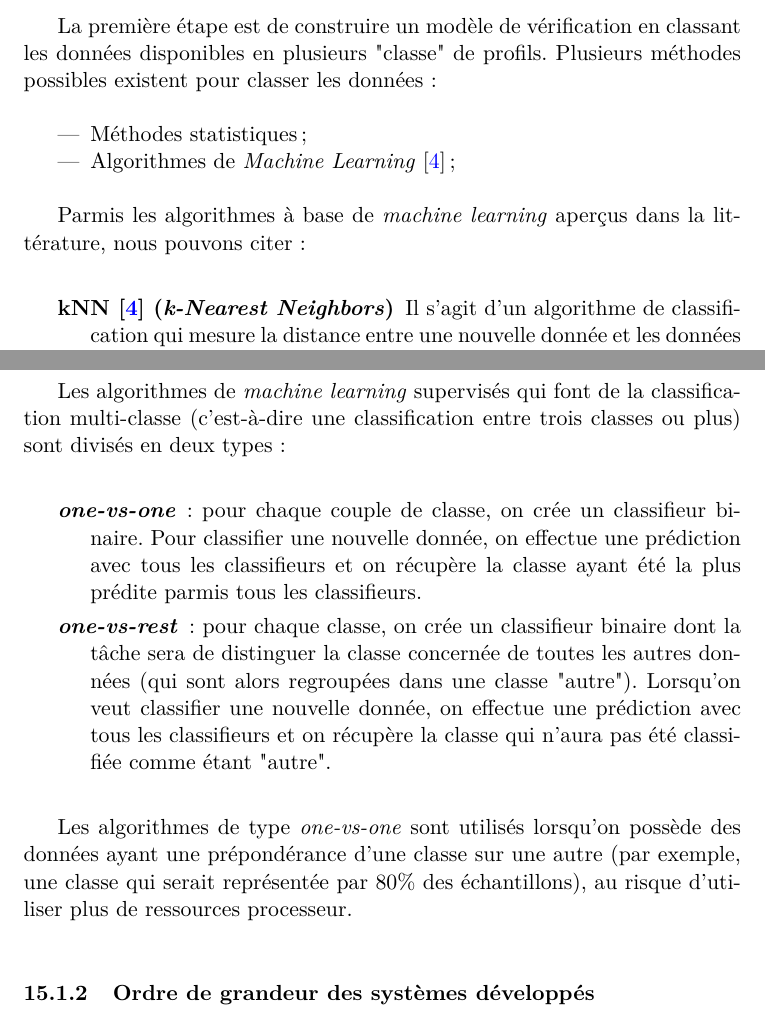
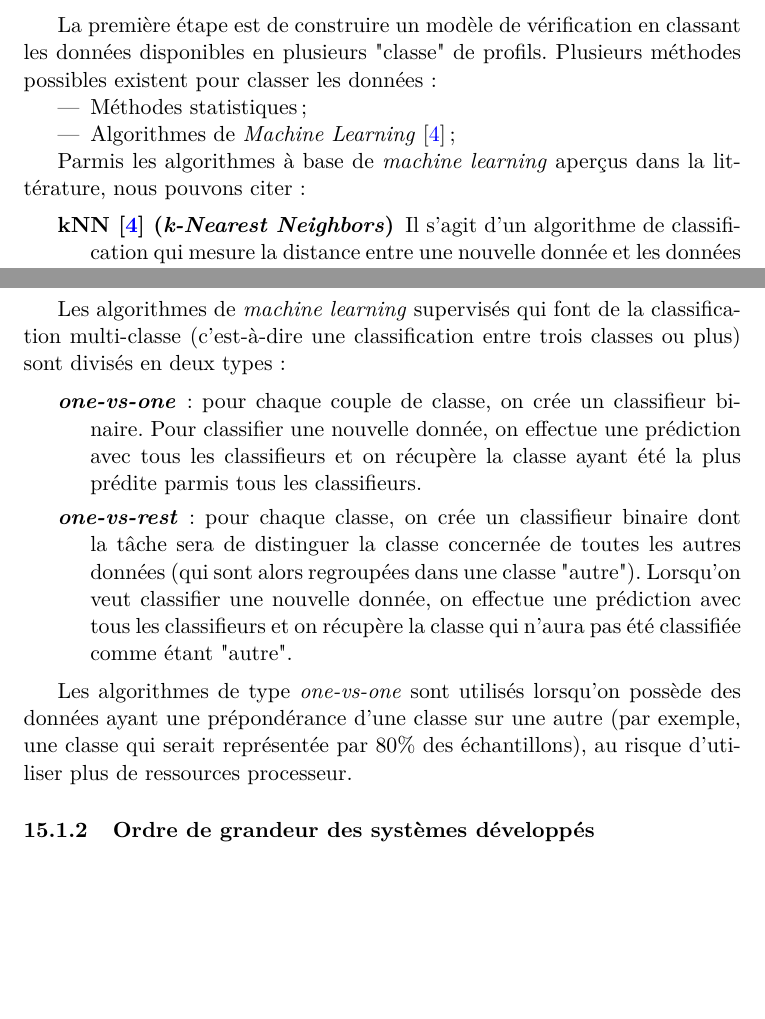
Before and after one commit to rodolpheh/keystroke-dynamics, a LaTeX paper (papers/rapport/RapportBibliographique.tex, which reads papers/rapport/global/classificationevaluation.tex): two parts of pages 38 and 39 of 44, joined at a grey line, cut so that both start at the same text, the shorter picture padded with empty space. Compiled offline with pdfLaTeX.

Commit message:
Petite correction pour enlever les newline non standards

```diff
--- a/papers/rapport/global/classificationevaluation.tex
+++ b/papers/rapport/global/classificationevaluation.tex
@@ -4,15 +4,15 @@ Une fois l'acquisition des données utilisateur réalisée, il reste à produire
 
 \subsection{Classification}
 \subsubsection{Méthodologies}
-La première étape est de construire un modèle de vérification en classant les données disponibles en plusieurs "classe" de profils. Plusieurs méthodes possibles existent pour classer les données :\\
+La première étape est de construire un modèle de vérification en classant les données disponibles en plusieurs "classe" de profils. Plusieurs méthodes possibles existent pour classer les données :
 
 \begin{itemize}
 	\item Méthodes statistiques ;
-	\item Algorithmes de \textit{Machine Learning} \bibentry{Hu2008};\\
+	\item Algorithmes de \textit{Machine Learning} \bibentry{Hu2008};
 %	\item Réseaux de neurones. À proprement parler il s'agit aussi de \textit{Machine Learning} mais la littérature a tendance à les séparer du reste car ils ont des propriétés propres et requièrent des performances bien plus importantes que les algorithmes classiques.
 \end{itemize}
 
-Parmis les algorithmes à base de \textit{machine learning} aperçus dans la littérature, nous pouvons citer :\\
+Parmis les algorithmes à base de \textit{machine learning} aperçus dans la littérature, nous pouvons citer :
 
 \begin{description}
   \item[kNN\cite{Hu2008} (\textit{k-Nearest Neighbors})] Il s'agit d'un algorithme de classification qui mesure la distance entre une nouvelle donnée et les données précedemment enregistrées. On sélectionne alors les k plus proches voisins et on fait la moyenne de leur classe pour déterminer la classe de la nouvelle donnée (si sur 3 voisins plus proches, 2 d'entre eux sont de la classe 2 et un de la classe 1, alors la nouvelle donnée fait partie de la classe 2).
@@ -21,16 +21,16 @@ Parmis les algorithmes à base de \textit{machine learning} aperçus dans la lit
   \item[One-class SVM\cite{oneclassSVM}] Il s'agit d'une SVM non-supervisée. Elle est utilisée pour des tâches d'\textit{outlier detection}, c'est-à-dire la détection de données anormales, n'appartenant pas au groupe de données initial. Pour être utilisée, elle ne nécessite qu'un groupe de données appartenant à une seule classe. Elle est donc parfaitement adaptée à la détection d'un seul utilisateur en absence de données d'imposteurs.
 \end{description}
 
-Les algorithmes de \textit{machine learning} supervisés qui font de la classification multi-classe (c'est-à-dire une classification entre trois classes ou plus) sont divisés en deux types :\\
+Les algorithmes de \textit{machine learning} supervisés qui font de la classification multi-classe (c'est-à-dire une classification entre trois classes ou plus) sont divisés en deux types :
 
 %http://scikit-learn.org/stable/modules/svm.html#multi-class-classification
 
 \begin{description}
 	\item[\textit{one-vs-one}] : pour chaque couple de classe, on crée un classifieur binaire. Pour classifier une nouvelle donnée, on effectue une prédiction avec tous les classifieurs et on récupère la classe ayant été la plus prédite parmis tous les classifieurs.
-	\item[\textit{one-vs-rest}] : pour chaque classe, on crée un classifieur binaire dont la tâche sera de distinguer la classe concernée de toutes les autres données (qui sont alors regroupées dans une classe "autre"). Lorsqu'on veut classifier une nouvelle donnée, on effectue une prédiction avec tous les classifieurs et on récupère la classe qui n'aura pas été classifiée comme étant "autre".\\
+	\item[\textit{one-vs-rest}] : pour chaque classe, on crée un classifieur binaire dont la tâche sera de distinguer la classe concernée de toutes les autres données (qui sont alors regroupées dans une classe "autre"). Lorsqu'on veut classifier une nouvelle donnée, on effectue une prédiction avec tous les classifieurs et on récupère la classe qui n'aura pas été classifiée comme étant "autre".
 \end{description}
 
-Les algorithmes de type \textit{one-vs-one} sont utilisés lorsqu'on possède des données ayant une prépondérance d'une classe sur une autre (par exemple, une classe qui serait représentée par 80\% des échantillons), au risque d'utiliser plus de ressources processeur.\\
+Les algorithmes de type \textit{one-vs-one} sont utilisés lorsqu'on possède des données ayant une prépondérance d'une classe sur une autre (par exemple, une classe qui serait représentée par 80\% des échantillons), au risque d'utiliser plus de ressources processeur.
 
 \subsubsection{Ordre de grandeur des systèmes développés}
 
```
